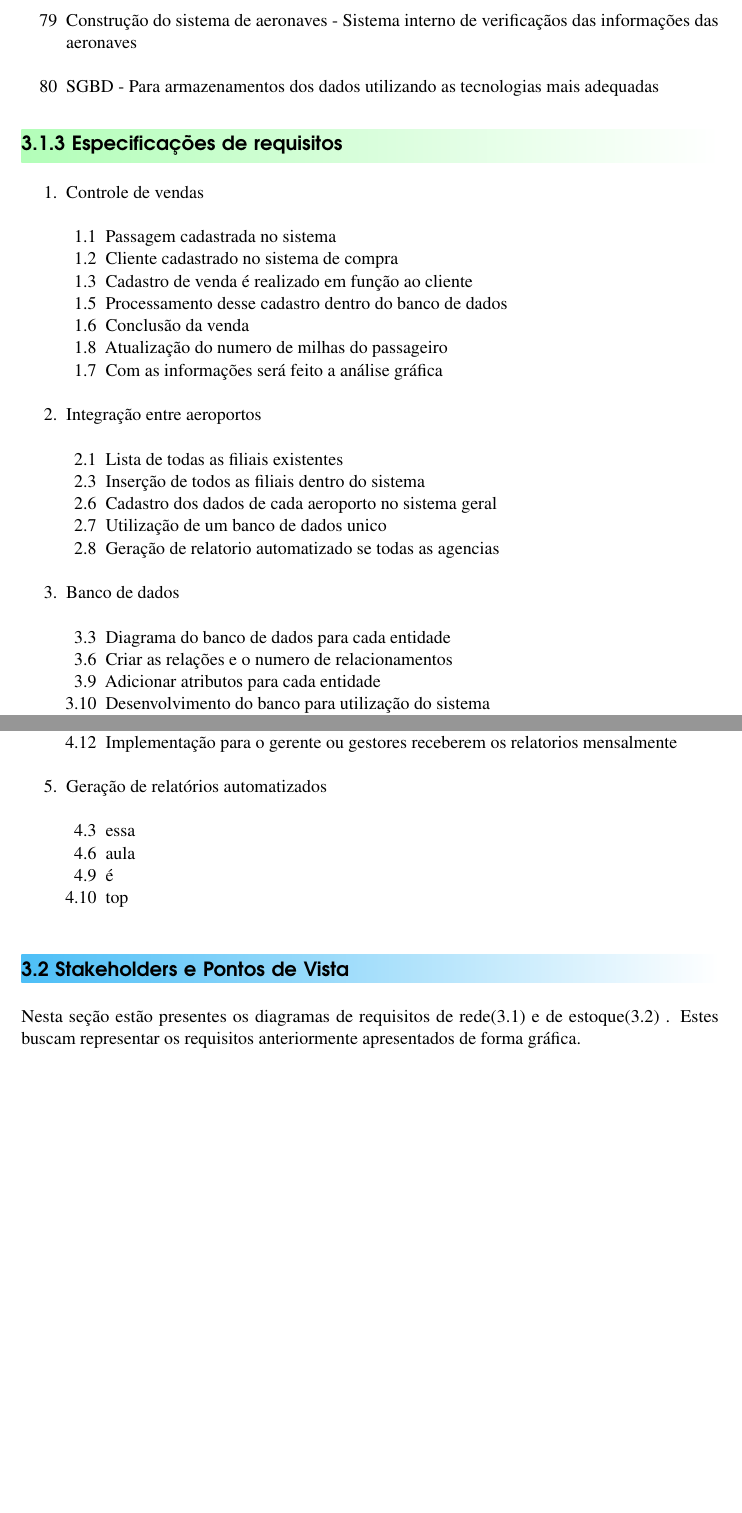
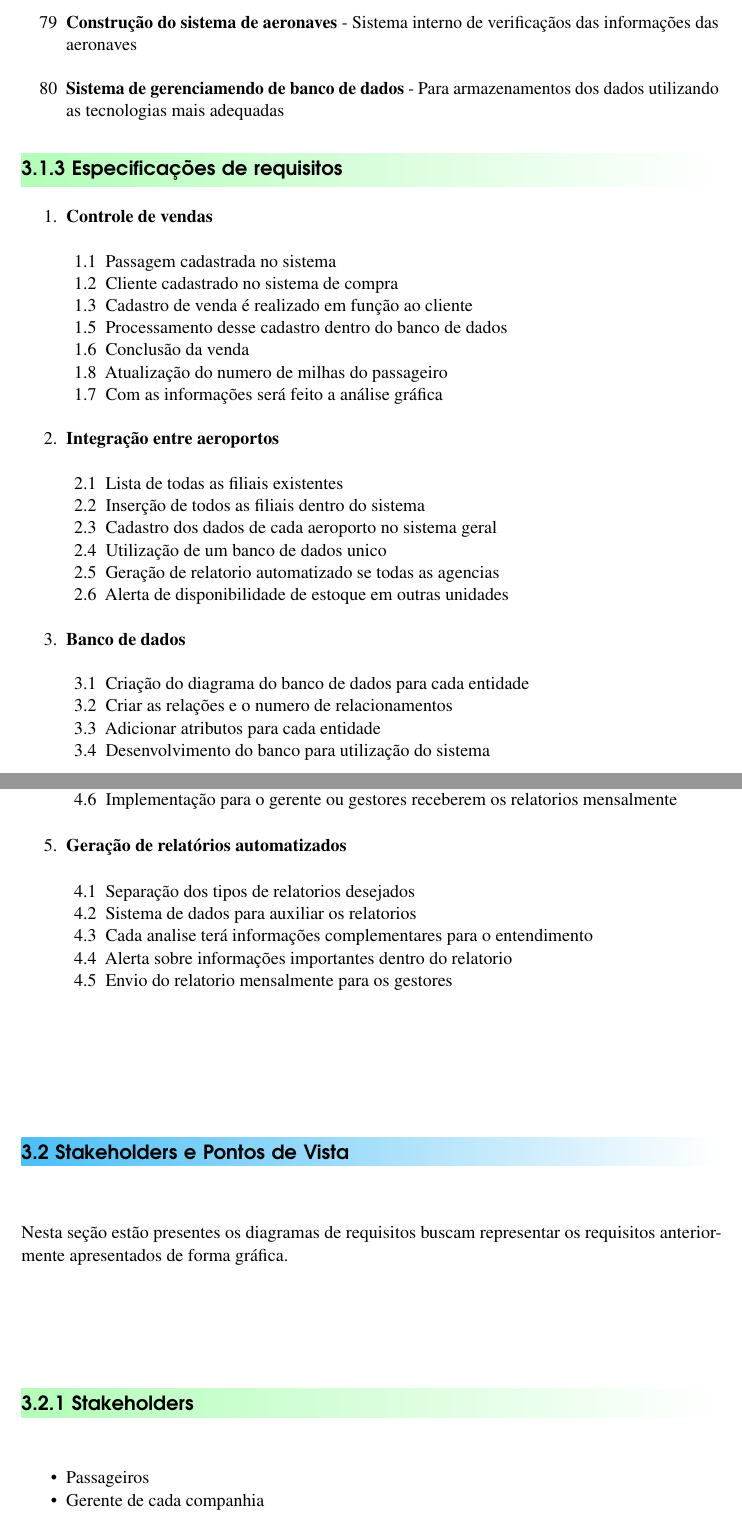
Before and after one commit to Javiercuba/Analise-de-Projetos-UENF, a LaTeX book (Javier Ernesto.tex, which reads 03Analise.tex): two parts of pages 15 and 16 of 21 before the commit and two parts of pages 15 and 16 of 23 after it, joined at a grey line, cut so that both start at the same text, the shorter picture padded with empty space. Compiled offline with pdfLaTeX.

Commit message:
Lista de Stackholders

```diff
--- a/03Analise.tex
+++ b/03Analise.tex
@@ -97,13 +97,13 @@ Nesta seção serão listados os requisitos do sistema além de algumas de suas
         alguns pontos patronizados dentro das viagens para futuras modificações.\\
-  \item[79] Construção do sistema de aeronaves - Sistema interno de verificaçãos
+  \item[79] \textbf{Construção do sistema de aeronaves} - Sistema interno de verificaçãos
         das informações das aeronaves \\
-  \item[80] SGBD - Para armazenamentos dos dados utilizando as tecnologias mais adequadas
+  \item[80] \textbf{Sistema de gerenciamendo de banco de dados} - Para armazenamentos dos dados utilizando as tecnologias mais adequadas
 \end{enumerate}
 
 
 \subsection{Especificações de requisitos}
 \begin{enumerate}
-  \item[1.] Controle de vendas
+  \item[1.] \textbf{Controle de vendas}
         \subitem{
           \begin{enumerate}
             \item[1.1] Passagem cadastrada no sistema
@@ -116,21 +116,22 @@ Nesta seção serão listados os requisitos do sistema além de algumas de suas
           \end{enumerate}
         }
 
-  \item[2.] Integração entre aeroportos
+  \item[2.] \textbf{Integração entre aeroportos}
         \subitem{
           \begin{enumerate}
             \item[2.1] Lista de todas as filiais existentes
-            \item[2.3] Inserção de todos as filiais dentro do sistema
-            \item[2.6] Cadastro dos dados de cada aeroporto no sistema geral
-            \item[2.7] Utilização de um banco de dados unico
-            \item[2.8] Geração de relatorio automatizado se todas as agencias\\
+            \item[2.2] Inserção de todos as filiais dentro do sistema
+            \item[2.3] Cadastro dos dados de cada aeroporto no sistema geral
+            \item[2.4] Utilização de um banco de dados unico
+            \item[2.5] Geração de relatorio automatizado se todas as agencias
+            \item[2.6] Alerta de disponibilidade de estoque em outras unidades \\
           \end{enumerate}
         }
-  \item[3.] Banco de dados
+  \item[3.] \textbf{Banco de dados}
         \subitem{
           \begin{enumerate}
-            \item[3.3] Diagrama do banco de dados para cada entidade
-            \item[3.6] Criar as relações e o numero de relacionamentos
-            \item[3.9] Adicionar atributos para cada entidade
-            \item[3.10] Desenvolvimento do banco para utilização do sistema
-            \item[3.11] Desenvolvimento do Backup do bandod e dados \\
+            \item[3.1] Criação do diagrama do banco de dados para cada entidade
+            \item[3.2] Criar as relações e o numero de relacionamentos
+            \item[3.3] Adicionar atributos para cada entidade
+            \item[3.4] Desenvolvimento do banco para utilização do sistema
+            \item[3.5] Desenvolvimento do Backup do bando de dados
@@ -146,2 +143,0 @@ Nesta seção serão listados os requisitos do sistema além de algumas de suas
-            \item[4.11] Utilização de um Gateway para deixar os relatorios automatizados
-            \item[4.12] Implementação para o gerente ou gestores receberem os relatorios mensalmente\\
@@ -148,12 +148,15 @@ Nesta seção serão listados os requisitos do sistema além de algumas de suas
+            \item[4.5] Utilização de um Gateway para deixar os relatorios automatizados
+            \item[4.6] Implementação para o gerente ou gestores receberem os relatorios mensalmente\\
           \end{enumerate}
         }
-  \item[5.] Geração de relatórios automatizados
+  \item[5.] \textbf{Geração de relatórios automatizados}
         \subitem{
           \begin{enumerate}
-            \item[4.3] essa
-            \item[4.6] aula
-            \item[4.9] é
-            \item[4.10]  top\\
+            \item[4.1] Separação dos tipos de relatorios desejados
+            \item[4.2] Sistema de dados para auxiliar os relatorios
+            \item[4.3] Cada analise terá informações complementares para o entendimento
+            \item[4.4] Alerta sobre informações importantes dentro do relatorio
+            \item[4.5] Envio do relatorio mensalmente para os gestores\\
           \end{enumerate}
         }
 \end{enumerate}
@@ -162,5 +165,13 @@ Nesta seção serão listados os requisitos do sistema além de algumas de suas
 
 
 \section{Stakeholders e Pontos de Vista}
-Nesta seção estão presentes os diagramas de requisitos de rede(3.1) e de estoque(3.2) . Estes
+Nesta seção estão presentes os diagramas de requisitos
 buscam representar os requisitos anteriormente apresentados de forma gráfica.
+
+\subsection{Stakeholders}
+
+
+\begin{itemize}
+  \item Passageiros
+  \item Gerente de cada companhia
+  \item Funcionarios
```
Also changed, not shown: 03Analise.tex (42 more changed lines), 5 other files.
